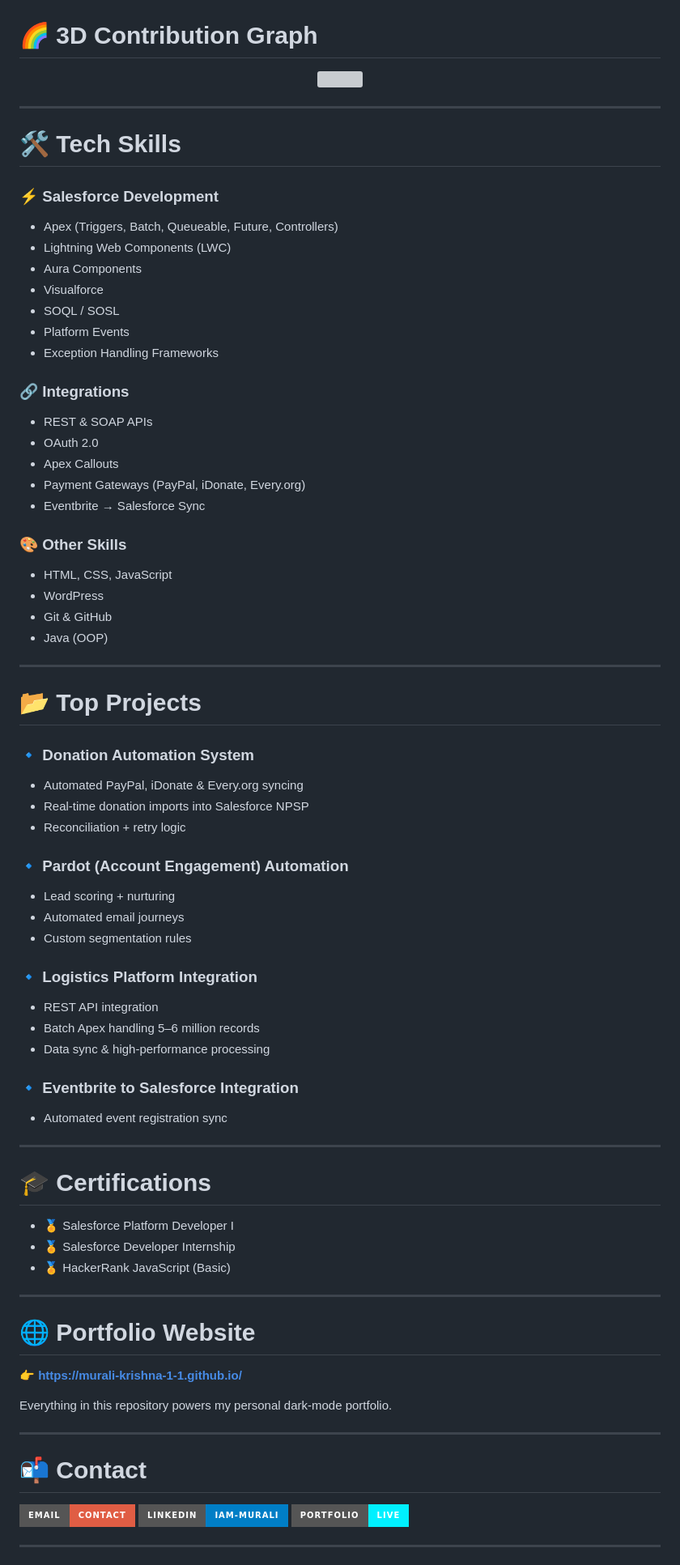
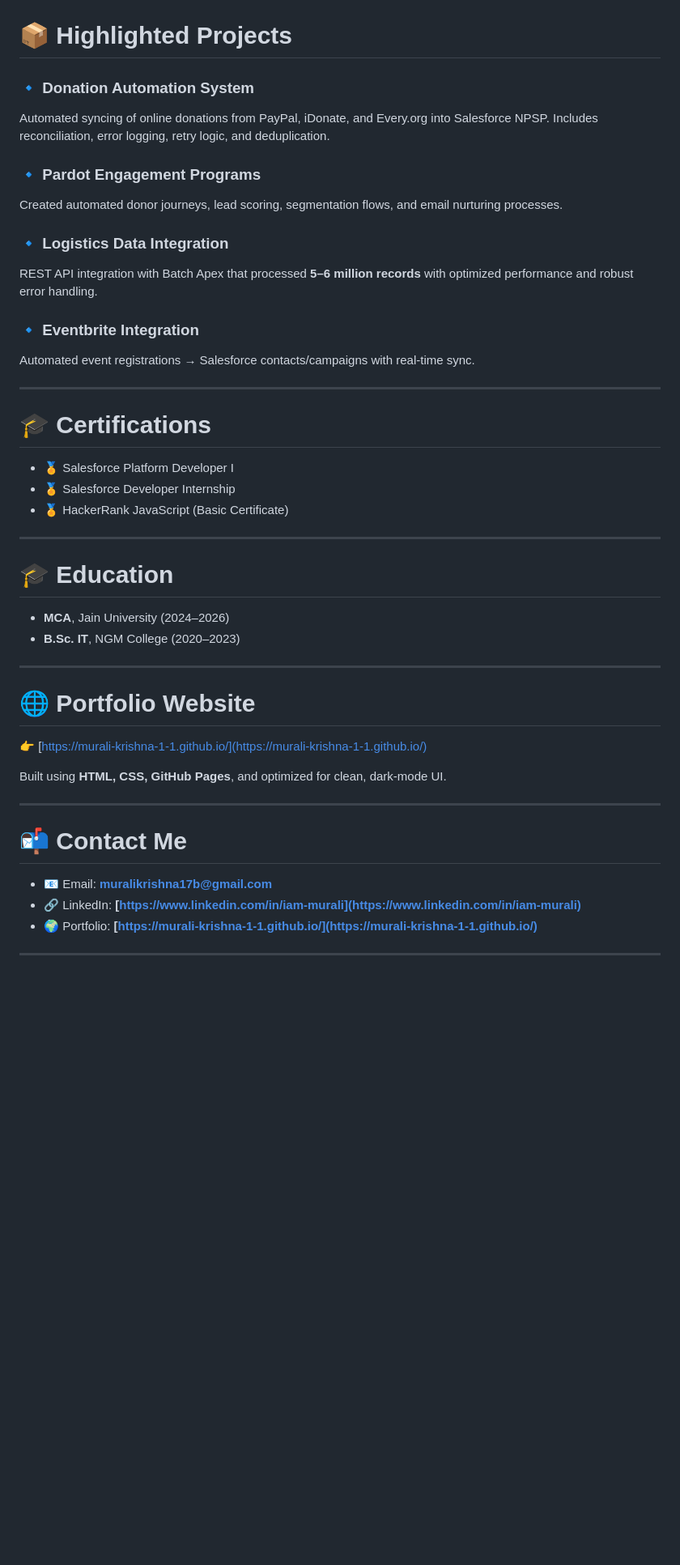
Before and after one commit to zelenty/MuraliKrishna.github.io, a Markdown page: README.md, the part around the change printed below. Shown: that part at 81% size. Drawn GitHub-style; badges without logos; blank space fills up the shorter version; grey boxes are pictures that could not be loaded.

```diff
--- a/README.md
+++ b/README.md
@@ -43,87 +62,52 @@
-# 🌈 **3D Contribution Graph**
-<p align="center">
-  <img src="https://raw.githubusercontent.com/rodrigograca31/rodrigograca31/master/profile-night-rainbow.svg" width="800" />
-</p>
-
----
-
-# 🛠️ **Tech Skills**
-
-### ⚡ Salesforce Development
-- Apex (Triggers, Batch, Queueable, Future, Controllers)
-- Lightning Web Components (LWC)
-- Aura Components
-- Visualforce
-- SOQL / SOSL
-- Platform Events
-- Exception Handling Frameworks
-
-### 🔗 Integrations
-- REST & SOAP APIs
-- OAuth 2.0
-- Apex Callouts
-- Payment Gateways (PayPal, iDonate, Every.org)
-- Eventbrite → Salesforce Sync
-
-### 🎨 Other Skills
-- HTML, CSS, JavaScript
-- WordPress
-- Git & GitHub
-- Java (OOP)
-
----
-
-# 📂 **Top Projects**
+# 📦 **Highlighted Projects**
 
 ### 🔹 **Donation Automation System**
-- Automated PayPal, iDonate & Every.org syncing
-- Real-time donation imports into Salesforce NPSP
-- Reconciliation + retry logic
 
-### 🔹 **Pardot (Account Engagement) Automation**
-- Lead scoring + nurturing
-- Automated email journeys
-- Custom segmentation rules
+Automated syncing of online donations from PayPal, iDonate, and Every.org into Salesforce NPSP.
+Includes reconciliation, error logging, retry logic, and deduplication.
 
-### 🔹 **Logistics Platform Integration**
-- REST API integration
-- Batch Apex handling 5–6 million records
-- Data sync & high-performance processing
+### 🔹 **Pardot Engagement Programs**
 
-### 🔹 **Eventbrite to Salesforce Integration**
-- Automated event registration sync
+Created automated donor journeys, lead scoring, segmentation flows, and email nurturing processes.
+
+### 🔹 **Logistics Data Integration**
+
+REST API integration with Batch Apex that processed **5–6 million records** with optimized performance and robust error handling.
+
+### 🔹 **Eventbrite Integration**
+
+Automated event registrations → Salesforce contacts/campaigns with real-time sync.
 
 ---
 
 # 🎓 **Certifications**
-- 🏅 Salesforce Platform Developer I
-- 🏅 Salesforce Developer Internship
-- 🏅 HackerRank JavaScript (Basic)
+
+* 🏅 Salesforce Platform Developer I
+* 🏅 Salesforce Developer Internship
+* 🏅 HackerRank JavaScript (Basic Certificate)
+
+---
+
+# 🎓 **Education**
+
+* **MCA**, Jain University (2024–2026)
+* **B.Sc. IT**, NGM College (2020–2023)
 
 ---
 
 # 🌐 **Portfolio Website**
-👉 **https://murali-krishna-1-1.github.io/**
 
-Everything in this repository powers my personal dark-mode portfolio.
+👉 [https://murali-krishna-1-1.github.io/](https://murali-krishna-1-1.github.io/)
+
+Built using **HTML, CSS, GitHub Pages**, and optimized for clean, dark-mode UI.
 
 ---
 
-# 📬 **Contact**
+# 📬 **Contact Me**
 
-<p align="left">
-  <a href="mailto:muralikrishna17b@gmail.com">
-    <img src="https://img.shields.io/badge/Email-Contact-red?style=for-the-badge&logo=gmail&logoColor=white" />
-  </a>
-
-  <a href="https://www.linkedin.com/in/iam-murali/">
-    <img src="https://img.shields.io/badge/LinkedIn-iam--murali-blue?style=for-the-badge&logo=linkedin" />
-  </a>
-
-  <a href="https://murali-krishna-1-1.github.io/">
-    <img src="https://img.shields.io/badge/Portfolio-Live-00F0FF?style=for-the-badge&logo=google-chrome" />
-  </a>
-</p>
+* 📧 Email: **[muralikrishna17b@gmail.com](mailto:muralikrishna17b@gmail.com)**
+* 🔗 LinkedIn: **[https://www.linkedin.com/in/iam-murali](https://www.linkedin.com/in/iam-murali)**
+* 🌍 Portfolio: **[https://murali-krishna-1-1.github.io/](https://murali-krishna-1-1.github.io/)**
 
 ---
 
```
Also changed, not shown: other parts of README.md (+55 -37 lines).
